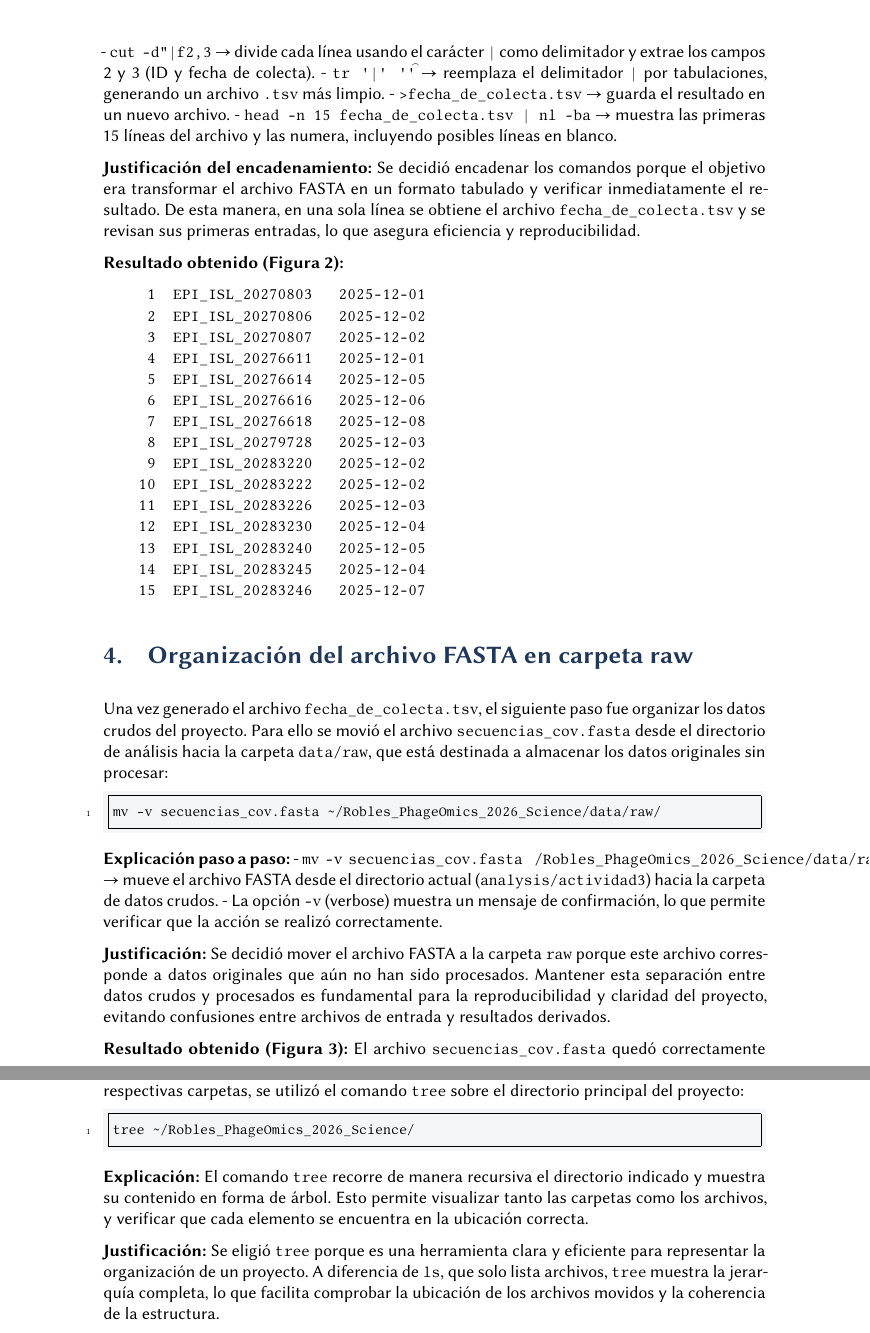
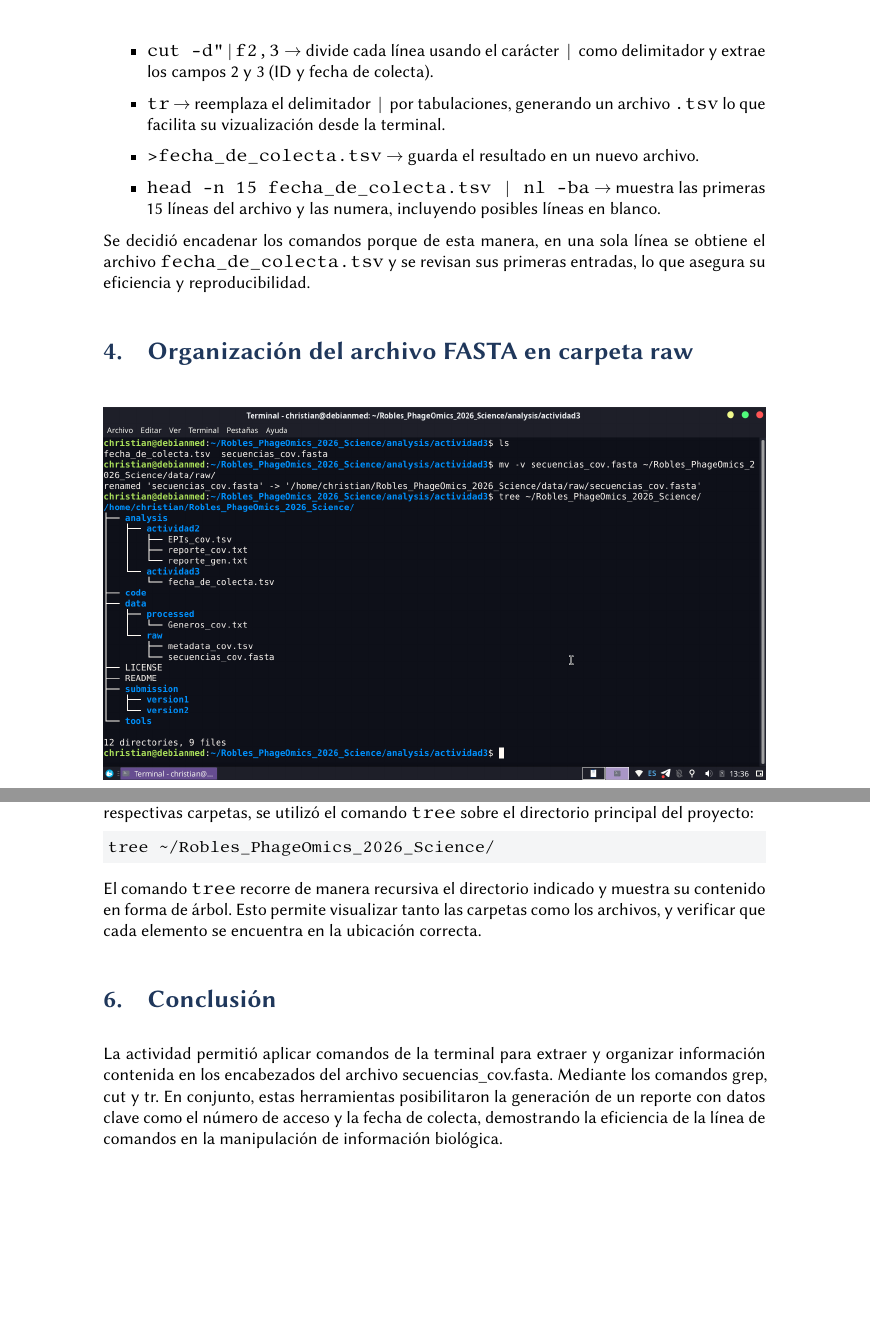
Before and after one commit to ayax-crobles/tareas_introduccion_programacion, a LaTeX document (actividad3/main.tex): two parts of pages 4 and 6 of 6 before the commit and two parts of pages 4 and 5 of 5 after it, joined at a grey line, cut so that both start at the same text, the shorter picture padded with empty space. Compiled offline with XeLaTeX.

Commit message:
20/01 11:40

```diff
--- a/actividad3/main.tex
+++ b/actividad3/main.tex
@@ -1,9 +1,12 @@
 % Clase de Documento
 \documentclass[
 a4paper,
-12pt
+12pt,
+%draft % para no renderizar imágenes hasta que todo esté correcto
 ]
 {article}
+
+%\special{pdf:minorversion=7}
 
 % Paquete básico para idioma y codificación
 \usepackage{fontspec}
@@ -14,8 +17,10 @@ a4paper,
 
 % Tipografía y microajuste
 \usepackage[babel]{microtype}
-\usepackage{libertinus-otf} %contine todos los tipos de letra libertinus
+%\usepackage{libertinus-otf} %contine todos los tipos de letra libertinus
+\setsansfont{Libertinus Sans} %En este caso como no va a ser impreso vamos a usar sans
 \renewcommand{\familydefault}{\sfdefault} % fuerza sans serif como fuente principal
+\setmonofont{Libertinus Mono}
 
 % Diseño de página y márgenes
 \usepackage{geometry}
@@ -141,8 +146,10 @@ a4paper,
 %Bibliografía
 
 %Bibliografía con Normas APA
-%    \usepackage[backend=biber, style=apa]{biblatex}
-%    \DeclareLanguageMapping{english}{english-apa} %\addbibresource{referencias.bib}
+\usepackage[backend=biber, style=apa]{biblatex}
+\DeclareLanguageMapping{english}{english-apa}
+\addbibresource{referencias.bib}
+
 % útil para compactar las referencias
 %{biblatex}
 %    \setlength\bibitemsep{1.5ex}
@@ -222,4 +229,3 @@ El siguiente paso fue procesar el archivo \texttt{secuencias\_cov.fasta} para ob
 Esto se logró mediante un encadenamiento de comandos que filtran, cortan y transforman el contenido:
 
 \begin{minted}{bash}
-grep "^>" secuencias_cov.fasta | cut -d"|" -f2,3 | tr '|' '\t' > fecha_de_colecta.tsv
@@ -232,53 +240,32 @@ head -n 15 fecha_de_colecta.tsv | nl -ba
 
-- \texttt{cut -d"|" -f2,3} $\rightarrow$ divide cada línea usando el carácter \texttt{|} como delimitador y extrae los campos 2 y 3 (ID y fecha de colecta).
-- \texttt{tr '|' '\t'} $\rightarrow$ reemplaza el delimitador \texttt{|} por tabulaciones, generando un archivo \texttt{.tsv} más limpio.
-- \texttt{> fecha\_de\_colecta.tsv} $\rightarrow$ guarda el resultado en un nuevo archivo.
-- \texttt{head -n 15 fecha\_de\_colecta.tsv | nl -ba} $\rightarrow$ muestra las primeras 15 líneas del archivo y las numera, incluyendo posibles líneas en blanco.
+  \item \texttt{cut -d"|" -f2,3} $\rightarrow$ divide cada línea usando el carácter \texttt{|} como delimitador y extrae los campos 2 y 3 (ID y fecha de colecta).
+  \item \texttt{tr} $\rightarrow$ reemplaza el delimitador \texttt{|} por tabulaciones, generando un archivo \texttt{.tsv} lo que facilita su vizualización desde la terminal.
+  \item \texttt{> fecha\_de\_colecta.tsv} $\rightarrow$ guarda el resultado en un nuevo archivo.
+  \item \texttt{head -n 15 fecha\_de\_colecta.tsv | nl -ba} $\rightarrow$ muestra las primeras 15 líneas del archivo y las numera, incluyendo posibles líneas en blanco.
+\end{itemize}
 
-\textbf{Justificación del encadenamiento:}
-Se decidió encadenar los comandos porque el objetivo era transformar el archivo FASTA en un formato tabulado y verificar inmediatamente el resultado. De esta manera, en una sola línea se obtiene el archivo \texttt{fecha\_de\_colecta.tsv} y se revisan sus primeras entradas, lo que asegura eficiencia y reproducibilidad.
-
-\textbf{Resultado obtenido (Figura 2):}
-\begin{verbatim}
-     1  EPI_ISL_20270803   2025-12-01
-     2  EPI_ISL_20270806   2025-12-02
-     3  EPI_ISL_20270807   2025-12-02
-     4  EPI_ISL_20276611   2025-12-01
-     5  EPI_ISL_20276614   2025-12-05
-     6  EPI_ISL_20276616   2025-12-06
-     7  EPI_ISL_20276618   2025-12-08
-     8  EPI_ISL_20279728   2025-12-03
-     9  EPI_ISL_20283220   2025-12-02
-    10  EPI_ISL_20283222   2025-12-02
-    11  EPI_ISL_20283226   2025-12-03
-    12  EPI_ISL_20283230   2025-12-04
-    13  EPI_ISL_20283240   2025-12-05
-    14  EPI_ISL_20283245   2025-12-04
-    15  EPI_ISL_20283246   2025-12-07
-\end{verbatim}
+Se decidió encadenar los comandos porque de esta manera, en una sola línea se obtiene el archivo \texttt{fecha\_de\_colecta.tsv} y se revisan sus primeras entradas, lo que asegura su eficiencia y reproducibilidad.
 
 \section{Organización del archivo FASTA en carpeta raw}
 
 \begin{figure}[htb]
     \centering
     \includegraphics[width=1\textwidth]{figuras/figura3_mv_tree.png}
-    \caption{Figura 3. movimiento de archivos procesados a raw y verificacion de estructura del proyecto con el comando tree.}
+    \caption{Figura 3. movimiento de archivos originales a raw y verificacion de estructura del proyecto con el comando tree.}
     \label{fig:figura3}
 \end{figure}
 
-Una vez generado el archivo \texttt{fecha\_de\_colecta.tsv}, el siguiente paso fue organizar los datos crudos del proyecto.
+Una vez generado el archivo \texttt{fecha\_de\_colecta.tsv}, el siguiente paso fue organizar los datos del proyecto.
 Para ello se movió el archivo \texttt{secuencias\_cov.fasta} desde el directorio de análisis hacia la carpeta \texttt{data/raw}, que está destinada a almacenar los datos originales sin procesar:
 
-\begin{minted}[fontsize=\small, frame=single, linenos]{bash}
+\begin{minted}{bash}
 mv -v secuencias_cov.fasta ~/Robles_PhageOmics_2026_Science/data/raw/
 \end{minted}
 
-\textbf{Explicación paso a paso:}
-- \texttt{mv -v secuencias\_cov.fasta ~/Robles\_PhageOmics\_2026\_Science/data/raw/} $\rightarrow$ mueve el archivo FASTA desde el directorio actual (\texttt{analysis/actividad3}) hacia la carpeta de datos crudos.
-- La opción \texttt{-v} (verbose) muestra un mensaje de confirmación, lo que permite verificar que la acción se realizó correctamente.
+%\textbf{Comandos Utilizados:}
+%- \texttt{mv -v secuencias\_cov.fasta ~/Robles\_PhageOmics\_2026\_Science/data/raw/} $\rightarrow$ mueve el archivo FASTA desde el directorio actual (\texttt{analysis/actividad3}) hacia la carpeta de datos crudos.
+%- La opción \texttt{-v} (verbose) muestra un mensaje de confirmación, lo que permite verificar que la acción se realizó correctamente.
 
-\textbf{Justificación:}
-Se decidió mover el archivo FASTA a la carpeta \texttt{raw} porque este archivo corresponde a datos originales que aún no han sido procesados. Mantener esta separación entre datos crudos y procesados es fundamental para la reproducibilidad y claridad del proyecto, evitando confusiones entre archivos de entrada y resultados derivados.
+%\textbf{Justificación:}
+%Se decidió mover el archivo FASTA a la carpeta \texttt{raw} porque este archivo corresponde a datos originales que aún no han sido procesados. Mantener esta separación entre datos crudos y procesados es fundamental para la reproducibilidad y claridad del proyecto, evitando confusiones entre archivos de entrada y resultados derivados.
 
-\textbf{Resultado obtenido (Figura 3):}
-El archivo \texttt{secuencias\_cov.fasta} quedó correctamente ubicado en la carpeta \texttt{data/raw}, mientras que el archivo \texttt{fecha\_de\_colecta.tsv} permanece en \texttt{analysis/actividad3}.
@@ -292 +271,0 @@ Para ello se movió el archivo \texttt{secuencias\_cov.fasta} desde el directori
-mv -v secuencias_cov.fasta ~/Robles_PhageOmics_2026_Science/data/raw/
@@ -306,16 +276,14 @@ El archivo \texttt{secuencias\_cov.fasta} quedó correctamente ubicado en la car
 
 Finalmente, para comprobar que los archivos quedaron correctamente organizados en sus respectivas carpetas, se utilizó el comando \texttt{tree} sobre el directorio principal del proyecto:
 
-\begin{minted}[fontsize=\small, frame=single, linenos]{bash}
+\begin{minted}{bash}
 tree ~/Robles_PhageOmics_2026_Science/
 \end{minted}
 
-\textbf{Explicación:}
 El comando \texttt{tree} recorre de manera recursiva el directorio indicado y muestra su contenido en forma de árbol. Esto permite visualizar tanto las carpetas como los archivos, y verificar que cada elemento se encuentra en la ubicación correcta.
 
-\textbf{Justificación:}
-Se eligió \texttt{tree} porque es una herramienta clara y eficiente para representar la organización de un proyecto. A diferencia de \texttt{ls}, que solo lista archivos, \texttt{tree} muestra la jerarquía completa, lo que facilita comprobar la ubicación de los archivos movidos y la coherencia de la estructura.
+\section{Conclusión}
 
-
+La actividad permitió aplicar comandos de la terminal para extraer y organizar información contenida en los encabezados del archivo secuencias\_cov.fasta. Mediante los comandos grep, cut y tr. En conjunto, estas herramientas posibilitaron la generación de un reporte con datos clave como el número de acceso y la fecha de colecta, demostrando la eficiencia de la línea de comandos en la manipulación de información biológica.
 
 \section{Bibliografía}
```
Also changed, not shown: actividad1/main.pdf, actividad2/main.pdf (added), actividad3/main.pdf (added), actividad3/main.tex (46 more changed lines), 4 other files.
